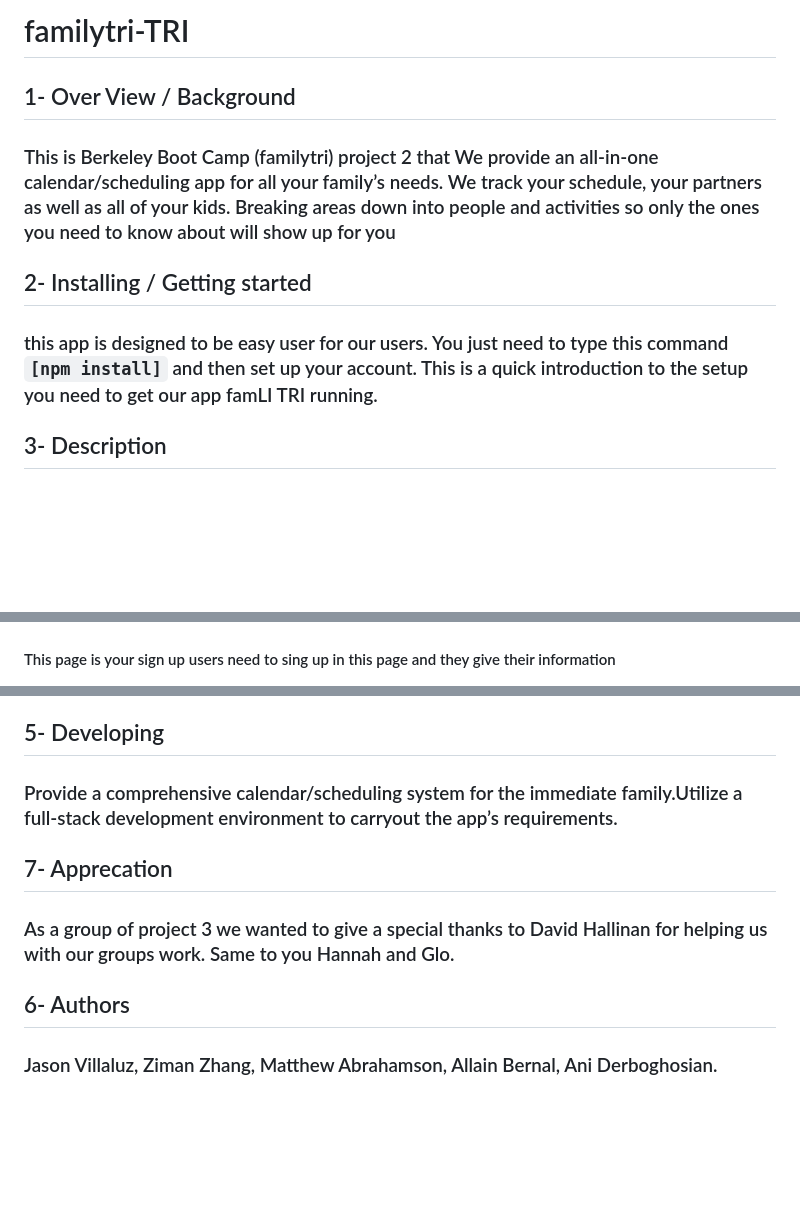
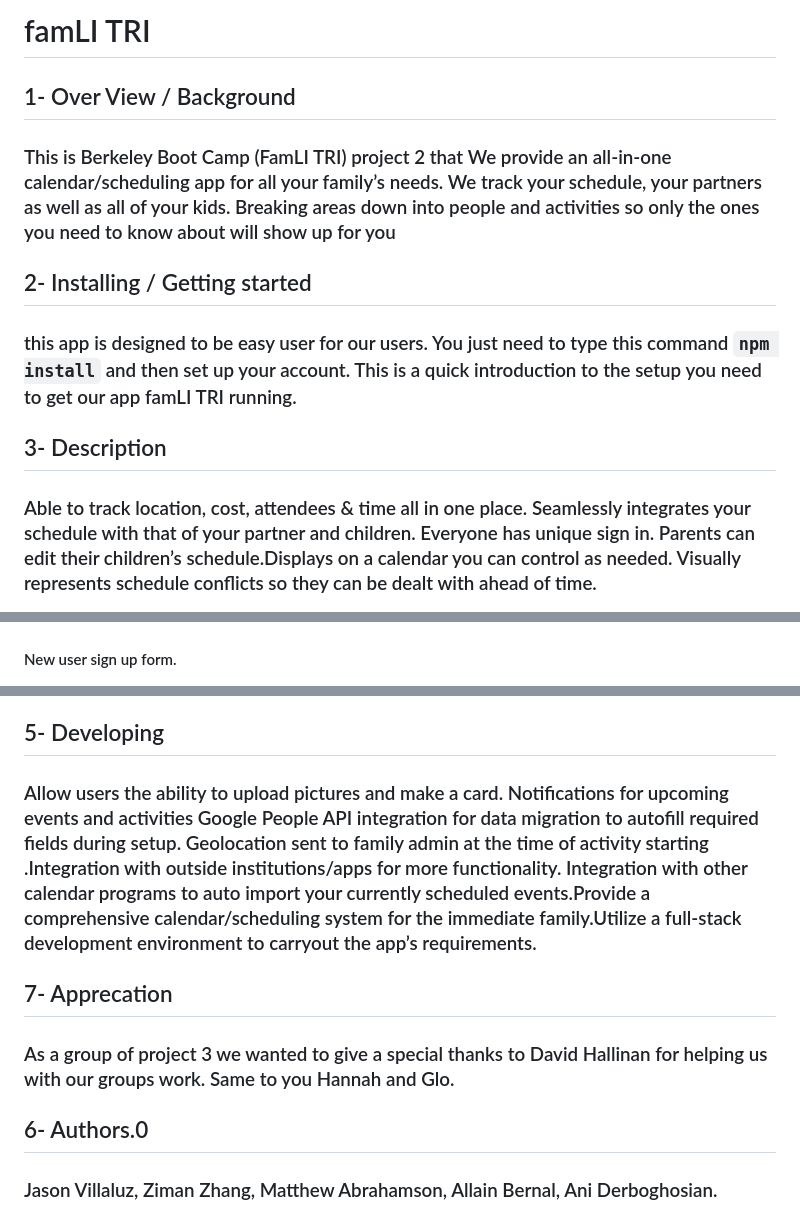
Before and after one commit to Momo0532/familytri, a Markdown page: README.md, 3 parts joined by grey strips. GitHub-like rendering; blank space fills up the shorter version.

Commit message:
readMe completed

```diff
--- a/README.md
+++ b/README.md
@@ -1,14 +1,15 @@
-# familytri-TRI
+# famLI TRI
 
 ## 1- Over View / Background
-### This is Berkeley Boot Camp (familytri) project 2 that We provide an all-in-one calendar/scheduling app for all your family’s needs.   We track your schedule, your partners as well as all of your kids.   Breaking areas down into people and activities so only the ones you need to know about will show up for you
+### This is Berkeley Boot Camp (FamLI TRI) project 2 that We provide an all-in-one calendar/scheduling app for all your family’s needs.   We track your schedule, your partners as well as all of your kids.   Breaking areas down into people and activities so only the ones you need to know about will show up for you
 
 ## 2- Installing / Getting started
-### this app is designed to be easy user for our users. You just need to type this command `[npm install]` and then set up your account. This is a quick introduction to the setup you need to get our app famLI TRI running.
+### this app is designed to be easy user for our users. You just need to type this command `npm install` and then set up your account. This is a quick introduction to the setup you need to get our app famLI TRI running.
 
 ## 3- Description
-###
+### Able to track location, cost, attendees & time all in one place. Seamlessly integrates your schedule with that of your partner and children. Everyone has unique sign in.  Parents can edit their children’s schedule.Displays on a calendar you can control as needed. Visually represents schedule conflicts so they can be dealt with ahead of time.
+
 ![alternate text](/screenshots/sign-up-form.png)
-#### This page is your sign up users need to sing up in this page and they give their information
+#### New user sign up form.
 ![alternate text](/screenshots/calendar-demo-stock.PNG)
 #### Here is a view of a full month showing all of your schedule.   You can also change your view to show just a single week or a single day.
@@ -25,10 +32,10 @@
 8. [api-rout.js](https://expressjs.com/en/api.html)
 
 ## 5- Developing
-### Provide a comprehensive calendar/scheduling system for the immediate family.Utilize a full-stack development environment to carryout the app’s requirements.
+### Allow users the ability to upload pictures and make a card. Notifications for upcoming events and activities Google People API integration for data migration to autofill required fields during setup. Geolocation sent to family admin at the time of activity starting .Integration with outside institutions/apps for more functionality. Integration with other calendar programs to auto import your currently scheduled events.Provide a comprehensive calendar/scheduling system for the immediate family.Utilize a full-stack development environment to carryout the app’s requirements.
 
 ## 7- Apprecation
 ### As a group of project 3 we wanted to give a special thanks to David Hallinan for helping us with our groups work. Same to you Hannah and Glo.
 
-## 6- Authors
+## 6- Authors.0
 ### Jason Villaluz, Ziman Zhang, Matthew Abrahamson, Allain Bernal, Ani Derboghosian.
```
Also changed, not shown: other parts of README.md (+6 -0 lines), screenshots/add-event.png (added), screenshots/edit-profile.png (added), screenshots/log-in-form.png (added).
